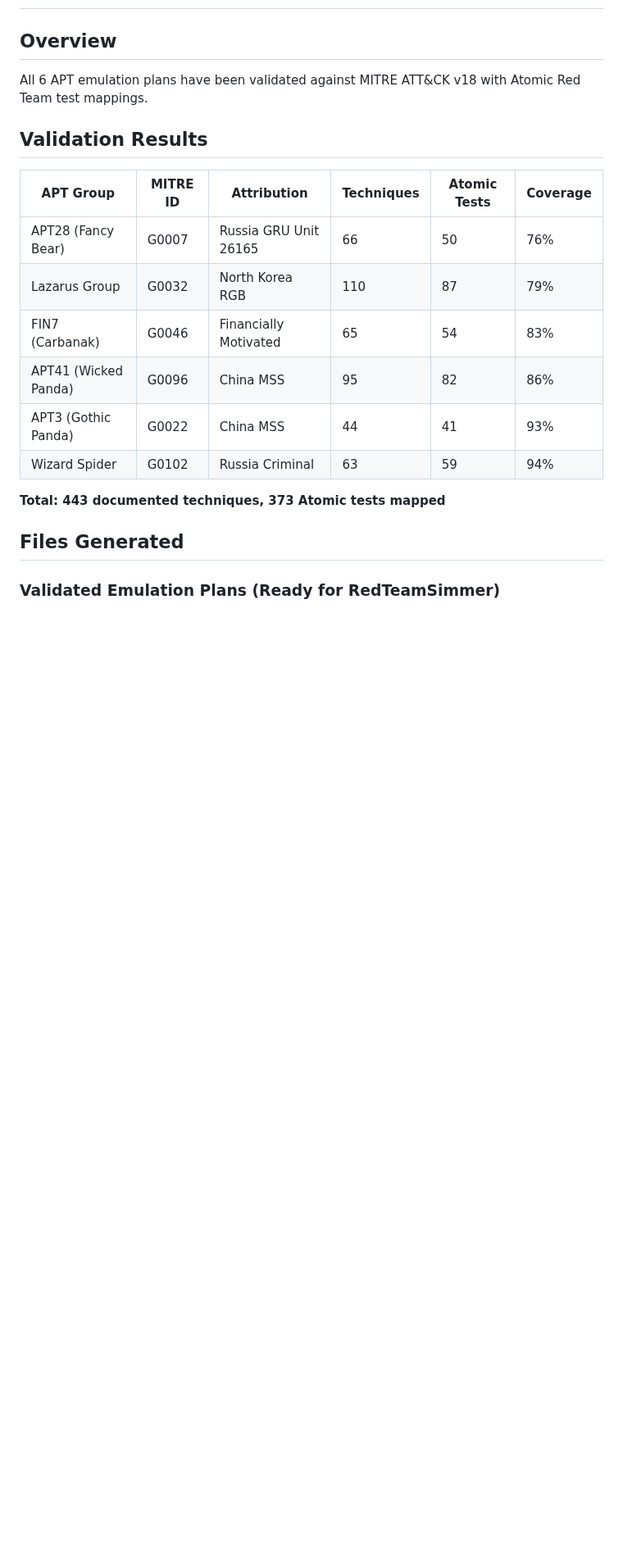
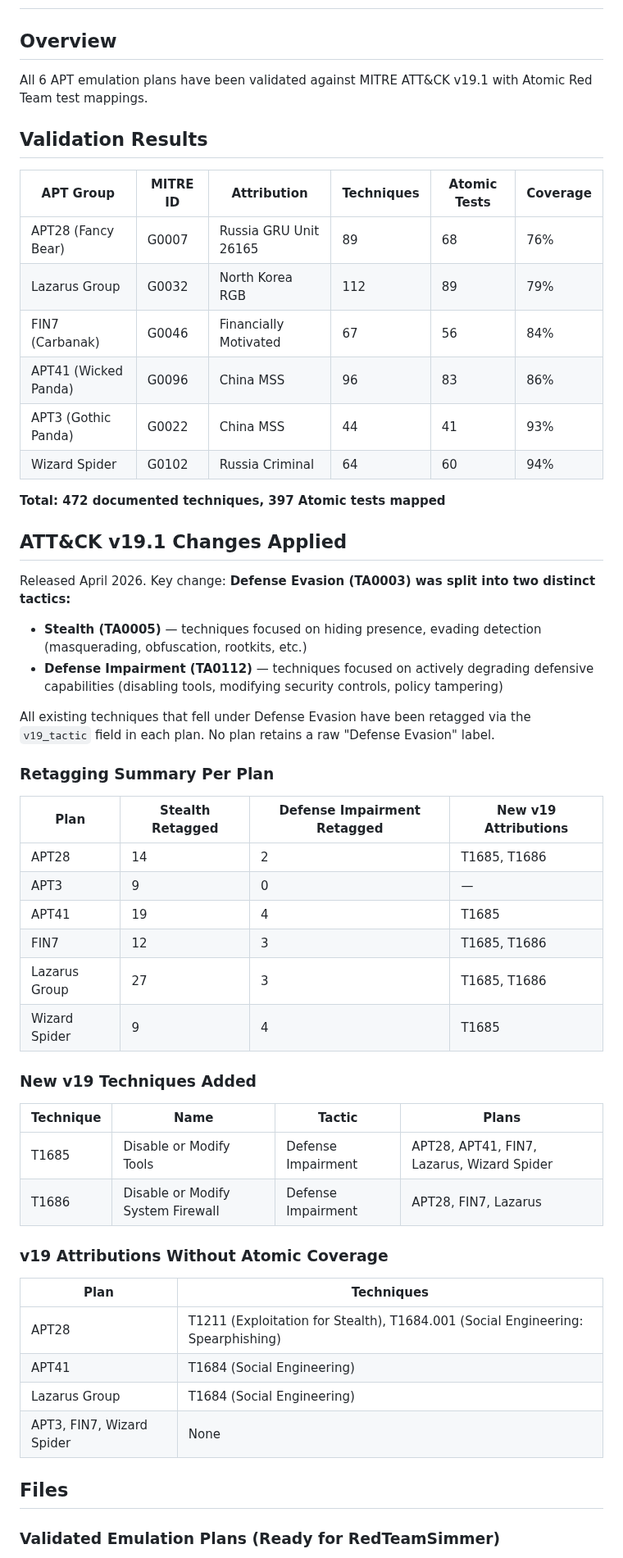
Before and after one commit to BreachSimRange/RedTeamSimmer, a Markdown page: server/emulation_plans/APT_EMULATION_PLANS_SUMMARY.md, the part around one of its changes. Shown at 82% size. Drawn GitHub-style; blank space fills up the shorter version.

```diff
--- a/server/emulation_plans/APT_EMULATION_PLANS_SUMMARY.md
+++ b/server/emulation_plans/APT_EMULATION_PLANS_SUMMARY.md
@@ -1,21 +1,57 @@
 # APT Emulation Plans - MITRE ATT&CK Validation Summary
 
 ## Overview
-All 6 APT emulation plans have been validated against MITRE ATT&CK v18 with Atomic Red Team test mappings.
+All 6 APT emulation plans have been validated against MITRE ATT&CK v19.1 with Atomic Red Team test mappings.
 
 ## Validation Results
 
 | APT Group | MITRE ID | Attribution | Techniques | Atomic Tests | Coverage |
 |-----------|----------|-------------|------------|--------------|----------|
-| APT28 (Fancy Bear) | G0007 | Russia GRU Unit 26165 | 66 | 50 | 76% |
-| Lazarus Group | G0032 | North Korea RGB | 110 | 87 | 79% |
-| FIN7 (Carbanak) | G0046 | Financially Motivated | 65 | 54 | 83% |
-| APT41 (Wicked Panda) | G0096 | China MSS | 95 | 82 | 86% |
+| APT28 (Fancy Bear) | G0007 | Russia GRU Unit 26165 | 89 | 68 | 76% |
+| Lazarus Group | G0032 | North Korea RGB | 112 | 89 | 79% |
+| FIN7 (Carbanak) | G0046 | Financially Motivated | 67 | 56 | 84% |
+| APT41 (Wicked Panda) | G0096 | China MSS | 96 | 83 | 86% |
 | APT3 (Gothic Panda) | G0022 | China MSS | 44 | 41 | 93% |
-| Wizard Spider | G0102 | Russia Criminal | 63 | 59 | 94% |
+| Wizard Spider | G0102 | Russia Criminal | 64 | 60 | 94% |
 
-**Total: 443 documented techniques, 373 Atomic tests mapped**
+**Total: 472 documented techniques, 397 Atomic tests mapped**
 
-## Files Generated
+## ATT&CK v19.1 Changes Applied
+
+Released April 2026. Key change: **Defense Evasion (TA0003) was split into two distinct tactics:**
+
+- **Stealth (TA0005)** — techniques focused on hiding presence, evading detection (masquerading, obfuscation, rootkits, etc.)
+- **Defense Impairment (TA0112)** — techniques focused on actively degrading defensive capabilities (disabling tools, modifying security controls, policy tampering)
+
+All existing techniques that fell under Defense Evasion have been retagged via the `v19_tactic` field in each plan. No plan retains a raw "Defense Evasion" label.
+
+### Retagging Summary Per Plan
+
+| Plan | Stealth Retagged | Defense Impairment Retagged | New v19 Attributions |
+|------|------------------|-----------------------------|----------------------|
+| APT28 | 14 | 2 | T1685, T1686 |
+| APT3 | 9 | 0 | — |
+| APT41 | 19 | 4 | T1685 |
+| FIN7 | 12 | 3 | T1685, T1686 |
+| Lazarus Group | 27 | 3 | T1685, T1686 |
+| Wizard Spider | 9 | 4 | T1685 |
+
+### New v19 Techniques Added
+
+| Technique | Name | Tactic | Plans |
+|-----------|------|--------|-------|
+| T1685 | Disable or Modify Tools | Defense Impairment | APT28, APT41, FIN7, Lazarus, Wizard Spider |
+| T1686 | Disable or Modify System Firewall | Defense Impairment | APT28, FIN7, Lazarus |
+
+### v19 Attributions Without Atomic Coverage
+
+| Plan | Techniques |
+|------|------------|
+| APT28 | T1211 (Exploitation for Stealth), T1684.001 (Social Engineering: Spearphishing) |
+| APT41 | T1684 (Social Engineering) |
+| Lazarus Group | T1684 (Social Engineering) |
+| APT3, FIN7, Wizard Spider | None |
+
+## Files
 
 ### Validated Emulation Plans (Ready for RedTeamSimmer)
```
Also changed, not shown: other parts of server/emulation_plans/APT_EMULATION_PLANS_SUMMARY.md (+16 -24 lines), README.md (+47 -22 lines), docs/UPDATES.md (added, +202 -0 lines), docs/architecture.png (added), docs/images/architecture.png (added), 15 other files.
